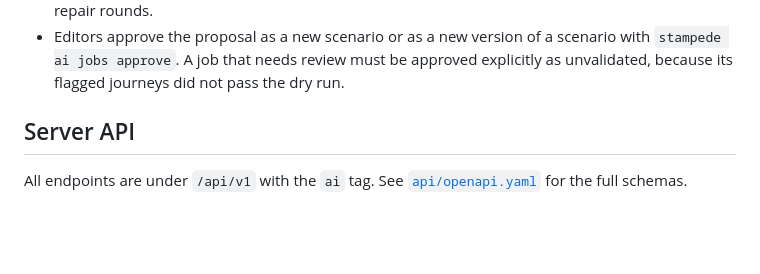
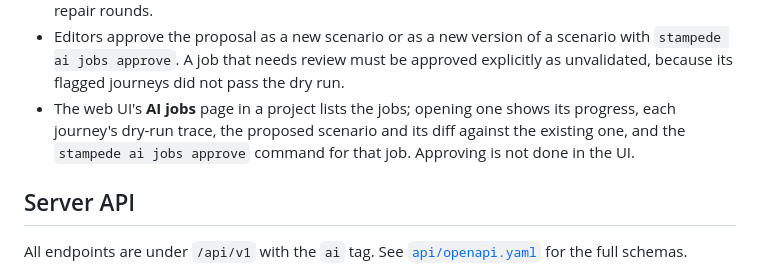
Before and after one commit to Ivan825/Stampede, a Markdown page: docs/ai.md, the part around the change. GitHub-like rendering; blank space fills up the shorter version.

Commit message:
docs(ai): the web UI's AI jobs page shows jobs and proposals read-only

```diff
--- a/docs/ai.md
+++ b/docs/ai.md
@@ -240,6 +240,10 @@ results.
   scenario with `stampede ai jobs approve`. A job that needs review must be
   approved explicitly as unvalidated, because its flagged journeys did not
   pass the dry run.
+- The web UI's **AI jobs** page in a project lists the jobs; opening one
+  shows its progress, each journey's dry-run trace, the proposed scenario
+  and its diff against the existing one, and the `stampede ai jobs approve`
+  command for that job. Approving is not done in the UI.
 
 ## Server API
 
```
